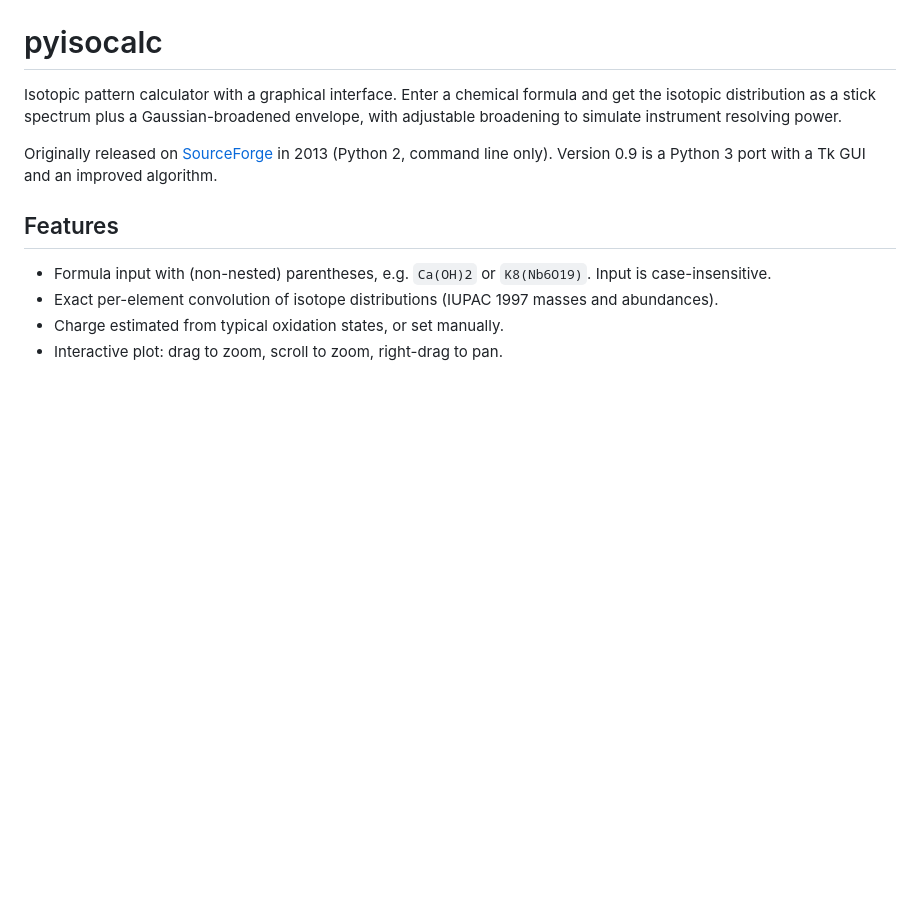
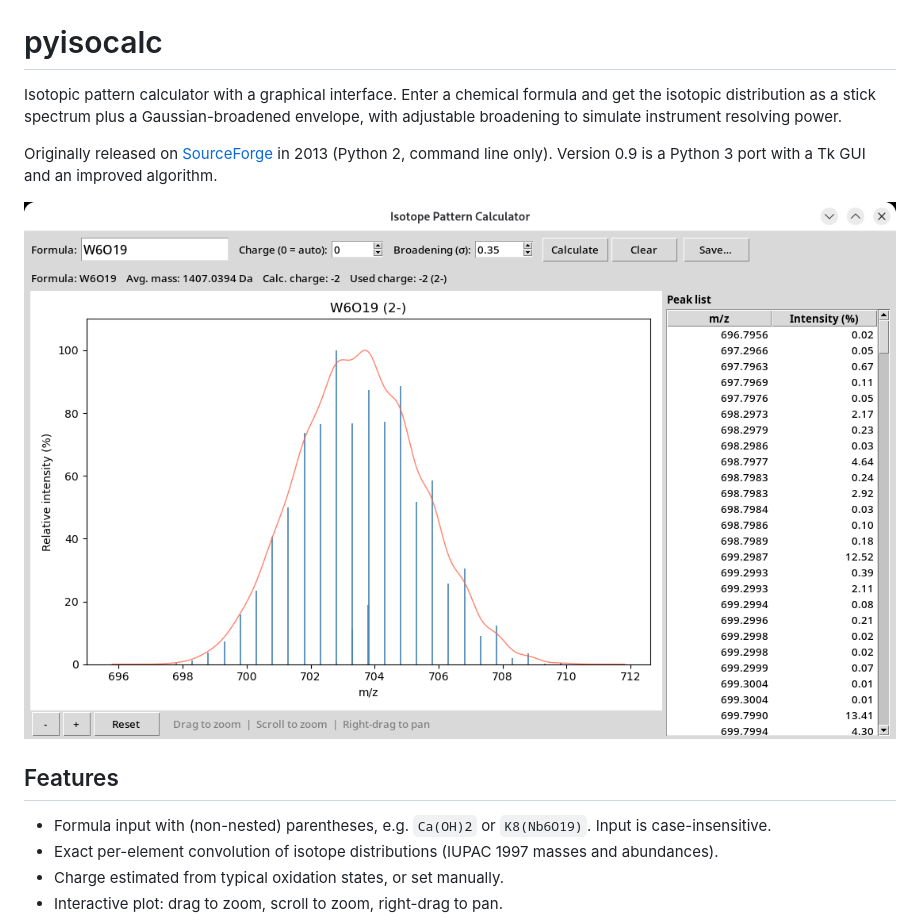
Before and after one commit to ohlincha/pyisocalc, a Markdown page: README.md, the part around the change. Rendered like a GitHub page; pictures changed too: docs/screenshot.png (added); blank space fills up the shorter version.

Commit message:
Add screenshot to README
Co-Authored-By: Claude Opus 5.5 <noreply@anthropic.com>
Claude-Session: https://claude.ai/code/session_01LPtdCtdD1UBm5QUcwMjuj1

```diff
--- a/README.md
+++ b/README.md
@@ -7,6 +7,8 @@ with adjustable broadening to simulate instrument resolving power.
 Originally released on [SourceForge](https://sourceforge.net/projects/pyisocalc/)
 in 2013 (Python 2, command line only). Version 0.9 is a Python 3 port with a Tk GUI
 and an improved algorithm.
+
+![pyisocalc showing the isotope pattern of W6O19 2-](docs/screenshot.png)
 
 ## Features
 
```
